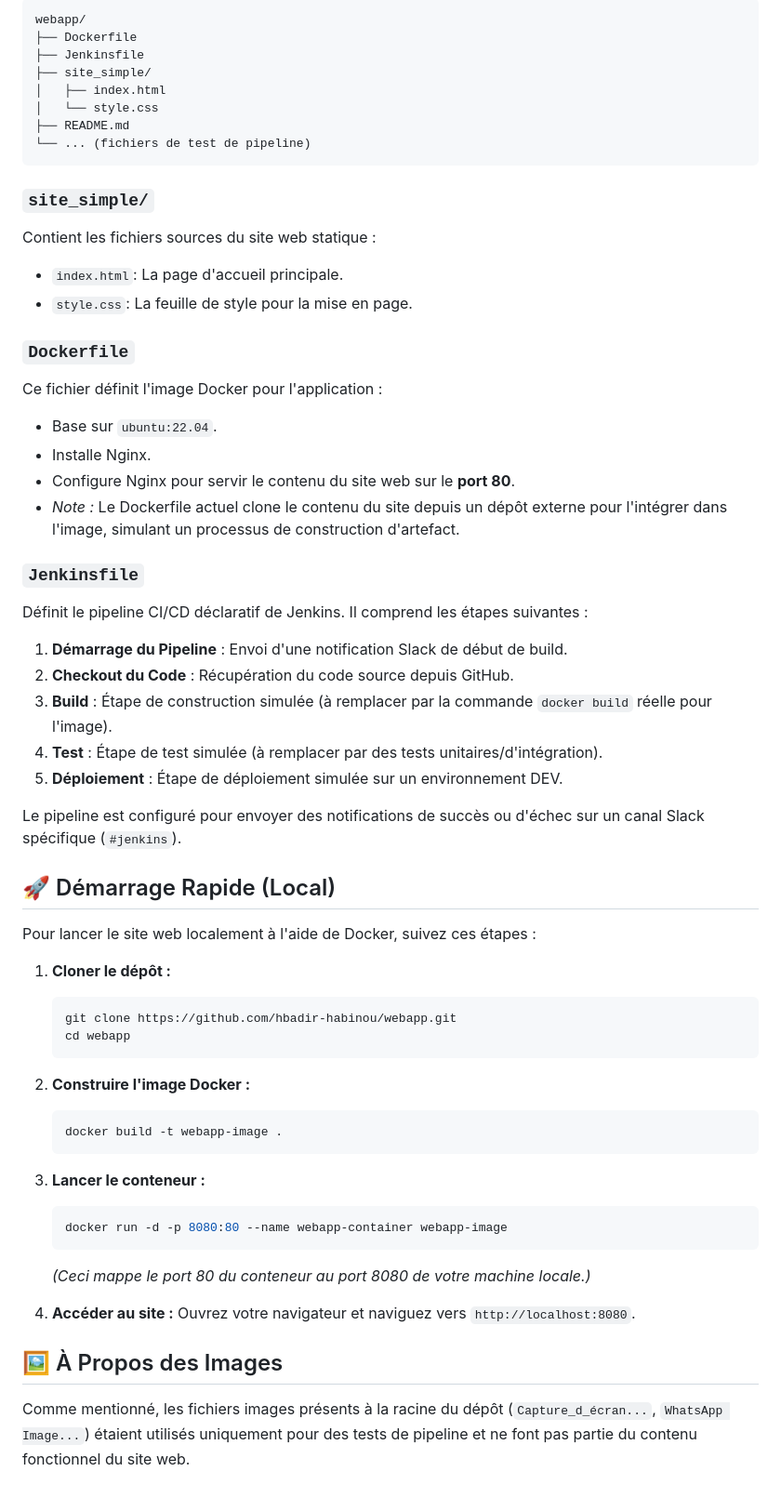
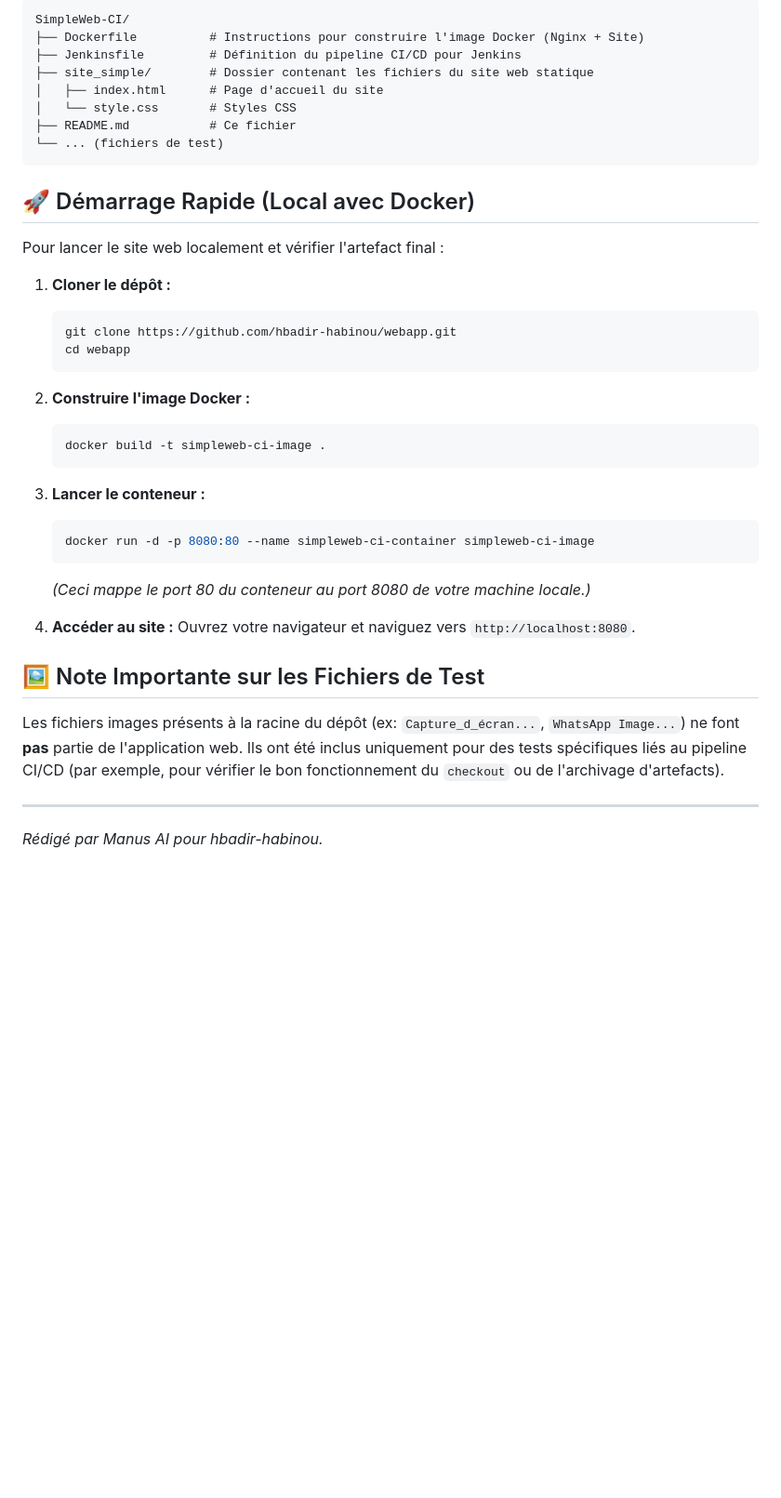
Before and after one commit to hbadir-habinou/webapp, a Markdown page: README.md, the part around one of its changes. Shown at 93% size. Rendered like a GitHub page; blank space fills up the shorter version.

````diff
--- a/README.md
+++ b/README.md
@@ -27,43 +61,17 @@ Le dépôt est organisé autour des fichiers clés suivants :
 ```
-webapp/
-├── Dockerfile
-├── Jenkinsfile
-├── site_simple/
-│   ├── index.html
-│   └── style.css
-├── README.md
-└── ... (fichiers de test de pipeline)
+SimpleWeb-CI/
+├── Dockerfile          # Instructions pour construire l'image Docker (Nginx + Site)
+├── Jenkinsfile         # Définition du pipeline CI/CD pour Jenkins
+├── site_simple/        # Dossier contenant les fichiers du site web statique
+│   ├── index.html      # Page d'accueil du site
+│   └── style.css       # Styles CSS
+├── README.md           # Ce fichier
+└── ... (fichiers de test)
 ```
 
-### `site_simple/`
+## 🚀 Démarrage Rapide (Local avec Docker)
 
-Contient les fichiers sources du site web statique :
-*   `index.html`: La page d'accueil principale.
-*   `style.css`: La feuille de style pour la mise en page.
-
-### `Dockerfile`
-
-Ce fichier définit l'image Docker pour l'application :
-*   Base sur `ubuntu:22.04`.
-*   Installe Nginx.
-*   Configure Nginx pour servir le contenu du site web sur le **port 80**.
-*   *Note :* Le Dockerfile actuel clone le contenu du site depuis un dépôt externe pour l'intégrer dans l'image, simulant un processus de construction d'artefact.
-
-### `Jenkinsfile`
-
-Définit le pipeline CI/CD déclaratif de Jenkins. Il comprend les étapes suivantes :
-
-1.  **Démarrage du Pipeline** : Envoi d'une notification Slack de début de build.
-2.  **Checkout du Code** : Récupération du code source depuis GitHub.
-3.  **Build** : Étape de construction simulée (à remplacer par la commande `docker build` réelle pour l'image).
-4.  **Test** : Étape de test simulée (à remplacer par des tests unitaires/d'intégration).
-5.  **Déploiement** : Étape de déploiement simulée sur un environnement DEV.
-
-Le pipeline est configuré pour envoyer des notifications de succès ou d'échec sur un canal Slack spécifique (`#jenkins`).
-
-## 🚀 Démarrage Rapide (Local)
-
-Pour lancer le site web localement à l'aide de Docker, suivez ces étapes :
+Pour lancer le site web localement et vérifier l'artefact final :
 
 1.  **Cloner le dépôt :**
     ```bash
@@ -73,18 +81,22 @@ Pour lancer le site web localement à l'aide de Docker, suivez ces étapes :
 
 2.  **Construire l'image Docker :**
     ```bash
-    docker build -t webapp-image .
+    docker build -t simpleweb-ci-image .
     ```
 
 3.  **Lancer le conteneur :**
     ```bash
-    docker run -d -p 8080:80 --name webapp-container webapp-image
+    docker run -d -p 8080:80 --name simpleweb-ci-container simpleweb-ci-image
     ```
     *(Ceci mappe le port 80 du conteneur au port 8080 de votre machine locale.)*
 
 4.  **Accéder au site :**
     Ouvrez votre navigateur et naviguez vers `http://localhost:8080`.
 
-## 🖼️ À Propos des Images
+## 🖼️ Note Importante sur les Fichiers de Test
 
-Comme mentionné, les fichiers images présents à la racine du dépôt (`Capture_d_écran...`, `WhatsApp Image...`) étaient utilisés uniquement pour des tests de pipeline et ne font pas partie du contenu fonctionnel du site web.
+Les fichiers images présents à la racine du dépôt (ex: `Capture_d_écran...`, `WhatsApp Image...`) ne font **pas** partie de l'application web. Ils ont été inclus uniquement pour des tests spécifiques liés au pipeline CI/CD (par exemple, pour vérifier le bon fonctionnement du `checkout` ou de l'archivage d'artefacts).
+
+
+---
+*Rédigé par Manus AI pour hbadir-habinou.*
````
Also changed, not shown: other parts of README.md (+50 -16 lines).
